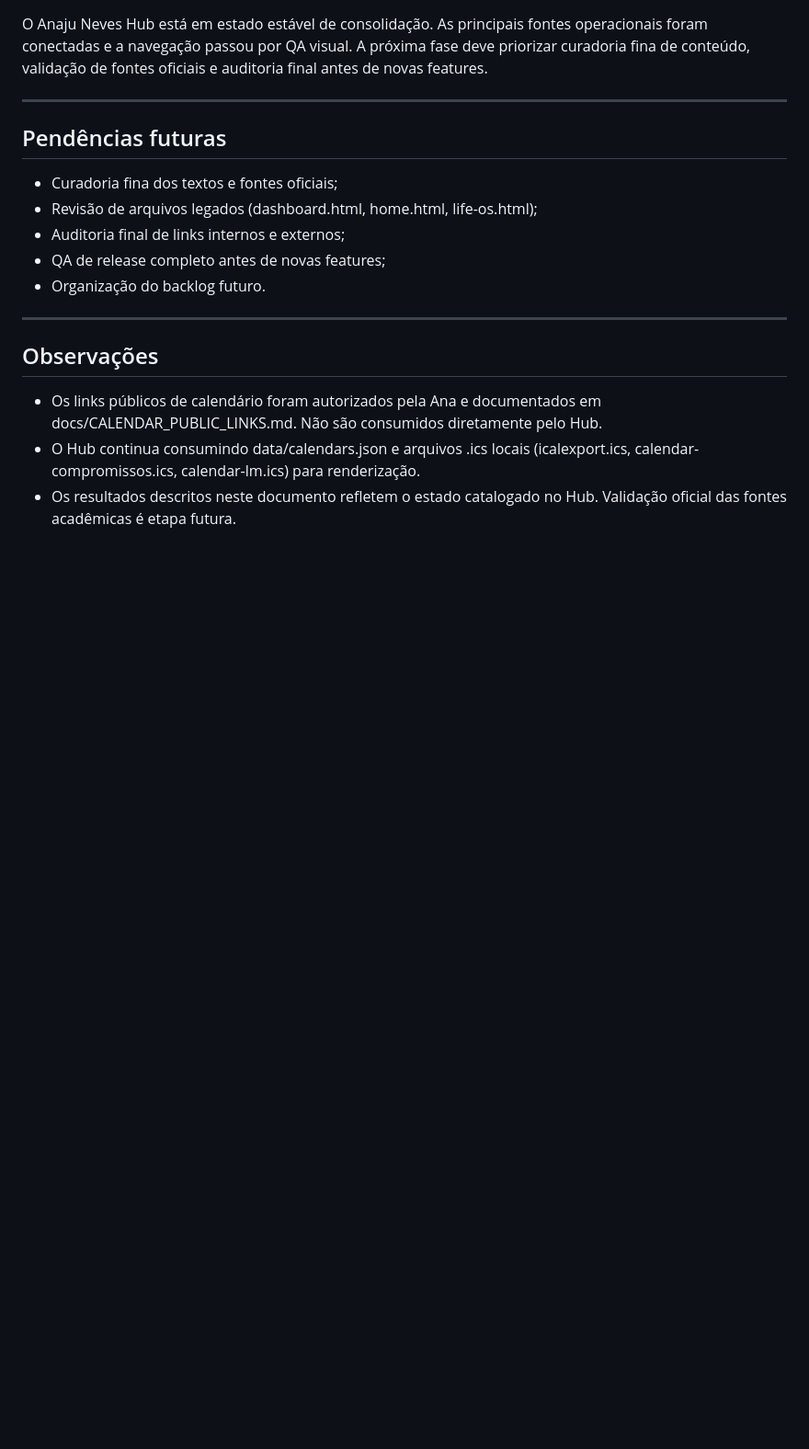
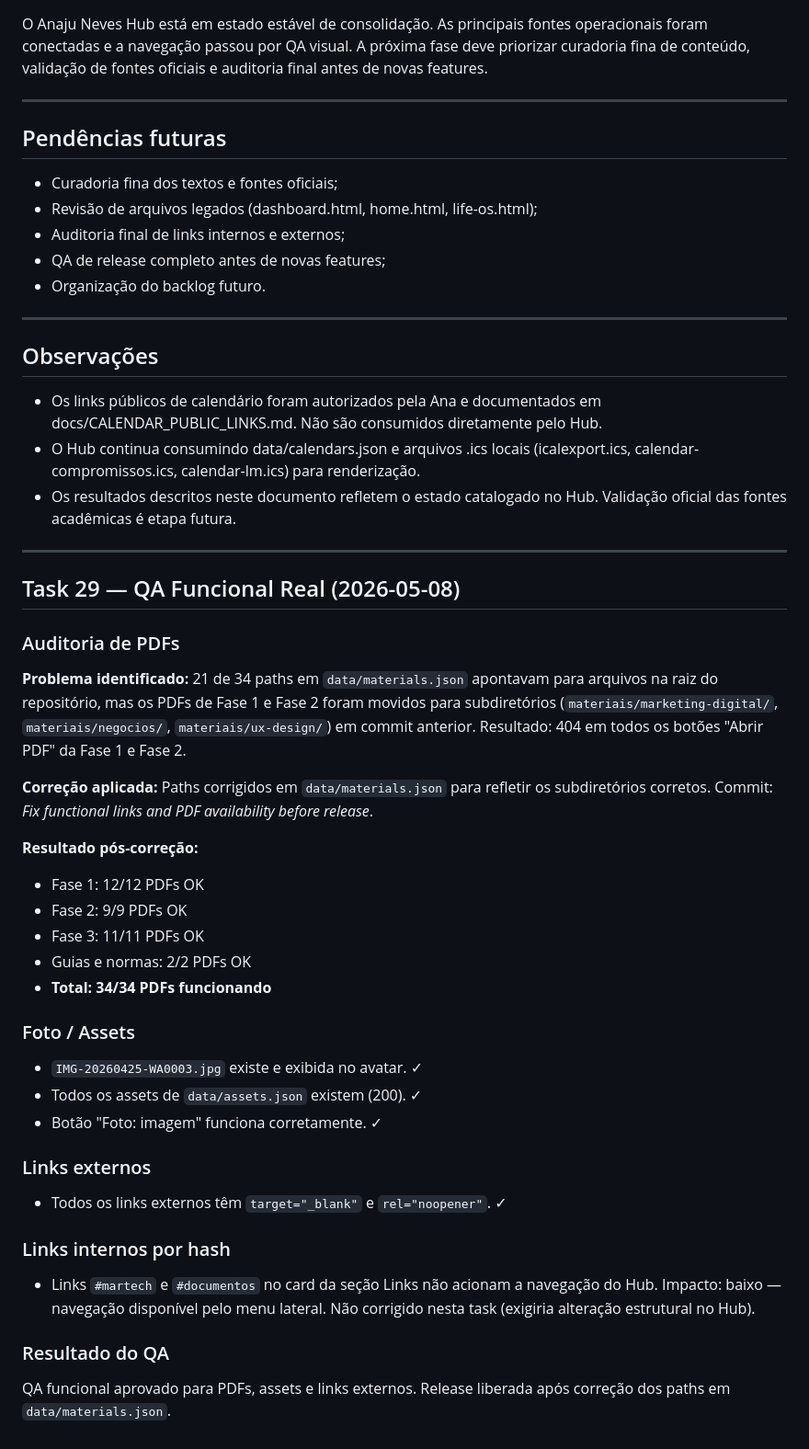
Before and after one commit to anajneves/FIAP-HUB, a Markdown page: docs/RELEASE_NOTES_2026-05-08.md, the part around the change. Shown at 92% size. Drawn GitHub-style; blank space fills up the shorter version.

Commit message:
QA Task 29: register PDF audit results and fix in release notes
Corrigidos os paths dos PDFs em data/materials.json para refletir os novos subdiretórios, garantindo que todos os links funcionem corretamente.

```diff
--- a/docs/RELEASE_NOTES_2026-05-08.md
+++ b/docs/RELEASE_NOTES_2026-05-08.md
@@ -107,3 +107,38 @@ O Anaju Neves Hub está em estado estável de consolidação. As principais font
 - Os links públicos de calendário foram autorizados pela Ana e documentados em docs/CALENDAR_PUBLIC_LINKS.md. Não são consumidos diretamente pelo Hub.
 - O Hub continua consumindo data/calendars.json e arquivos .ics locais (icalexport.ics, calendar-compromissos.ics, calendar-lm.ics) para renderização.
 - Os resultados descritos neste documento refletem o estado catalogado no Hub. Validação oficial das fontes acadêmicas é etapa futura.
+
+---
+
+## Task 29 — QA Funcional Real (2026-05-08)
+
+### Auditoria de PDFs
+
+**Problema identificado:** 21 de 34 paths em `data/materials.json` apontavam para arquivos na raiz do repositório, mas os PDFs de Fase 1 e Fase 2 foram movidos para subdiretórios (`materiais/marketing-digital/`, `materiais/negocios/`, `materiais/ux-design/`) em commit anterior. Resultado: 404 em todos os botões "Abrir PDF" da Fase 1 e Fase 2.
+
+**Correção aplicada:** Paths corrigidos em `data/materials.json` para refletir os subdiretórios corretos. Commit: *Fix functional links and PDF availability before release*.
+
+**Resultado pós-correção:**
+- Fase 1: 12/12 PDFs OK
+- Fase 2: 9/9 PDFs OK
+- Fase 3: 11/11 PDFs OK
+- Guias e normas: 2/2 PDFs OK
+- **Total: 34/34 PDFs funcionando**
+
+### Foto / Assets
+
+- `IMG-20260425-WA0003.jpg` existe e exibida no avatar. ✓
+- Todos os assets de `data/assets.json` existem (200). ✓
+- Botão "Foto: imagem" funciona corretamente. ✓
+
+### Links externos
+
+- Todos os links externos têm `target="_blank"` e `rel="noopener"`. ✓
+
+### Links internos por hash
+
+- Links `#martech` e `#documentos` no card da seção Links não acionam a navegação do Hub. Impacto: baixo — navegação disponível pelo menu lateral. Não corrigido nesta task (exigiria alteração estrutural no Hub).
+
+### Resultado do QA
+
+QA funcional aprovado para PDFs, assets e links externos. Release liberada após correção dos paths em `data/materials.json`.
```
